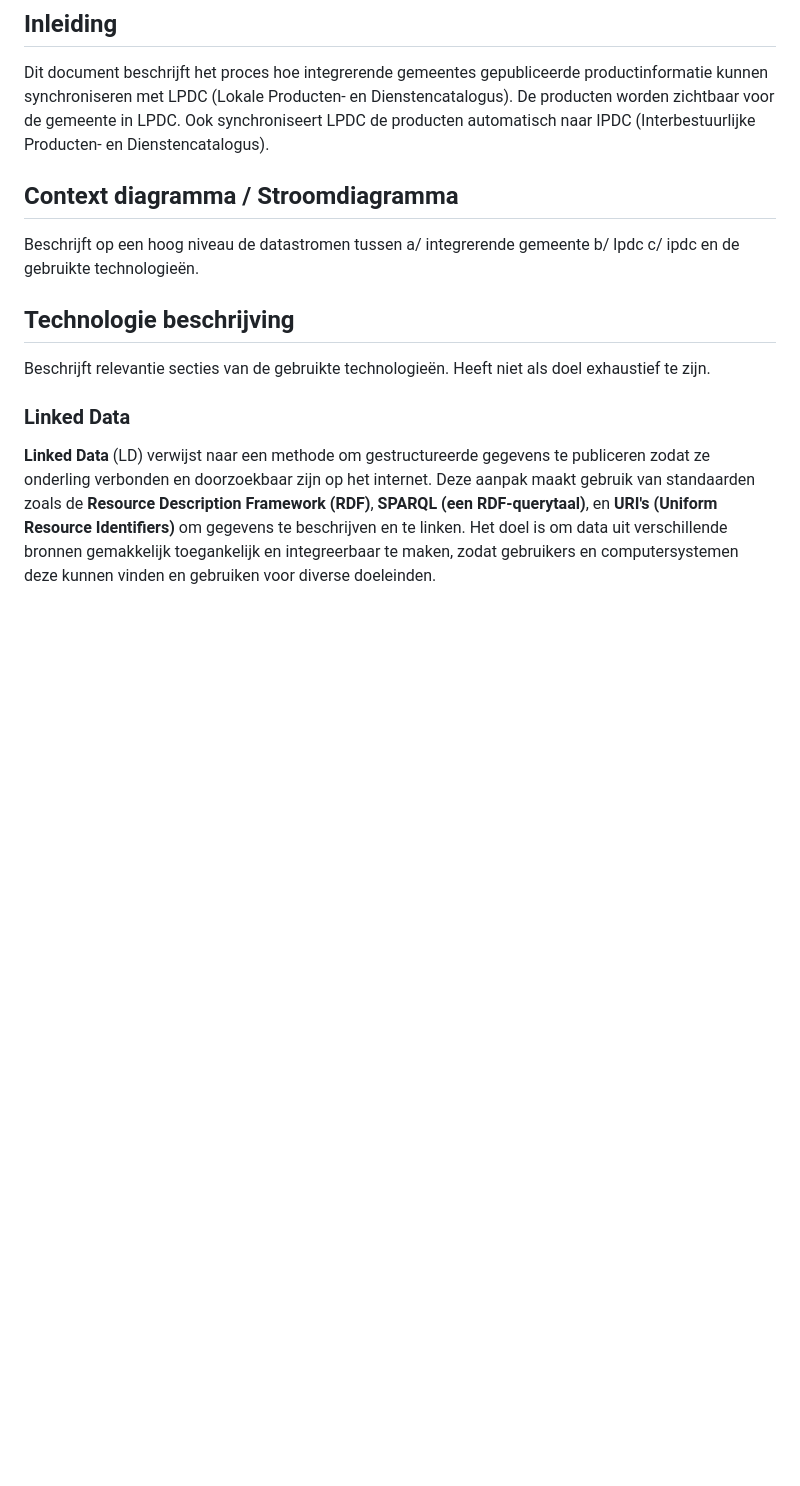
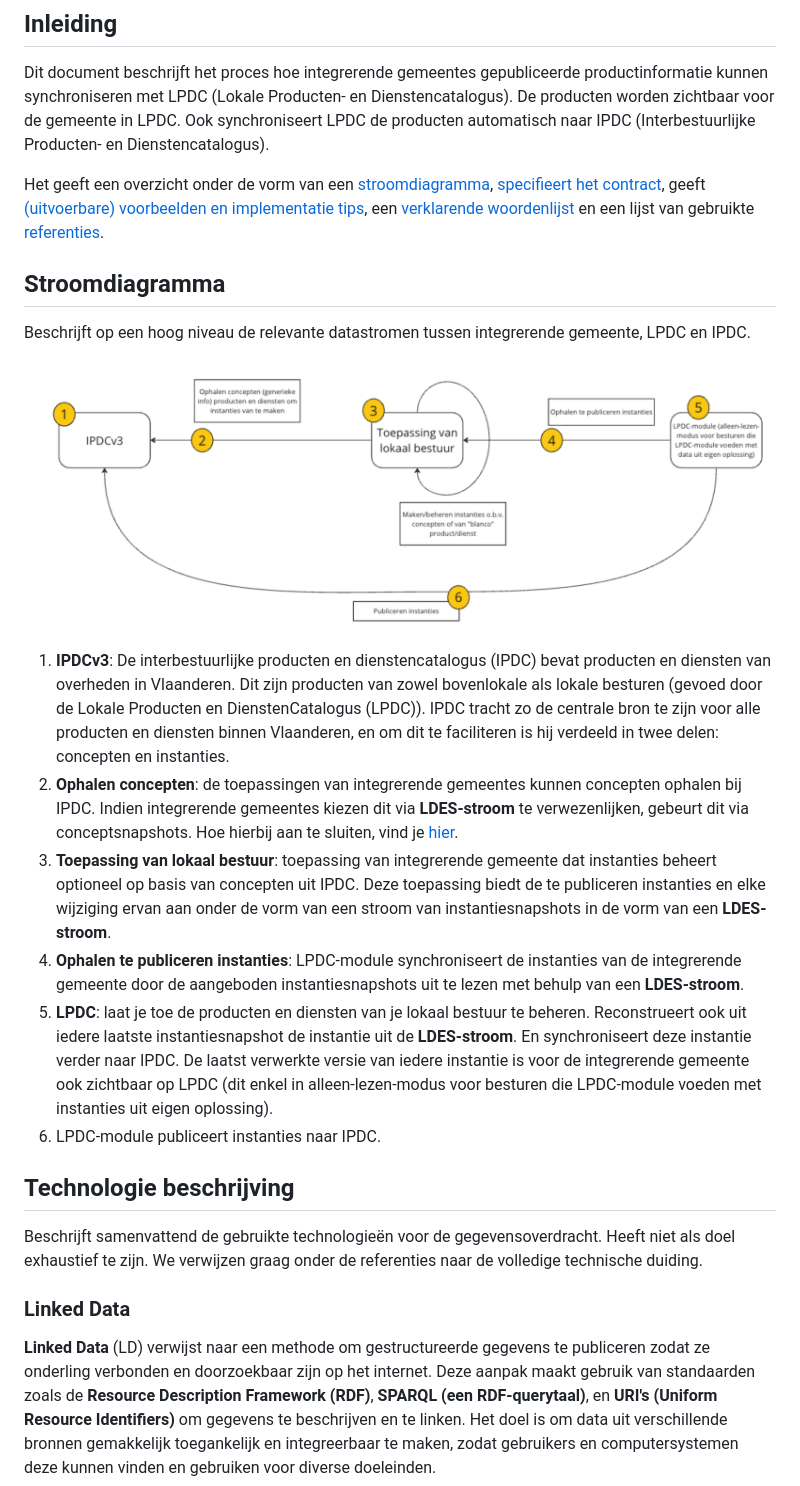
Before and after one commit to lblod/app-lpdc-digitaal-loket, a Markdown page: docs/integrerende-gemeentes.md, the part around one of its changes. Drawn GitHub-style; pictures changed too: docs/img/integrerende-gemeentes-stroomdiagramma.png (added); blank space fills up the shorter version.

Commit message:
LPDC-1031: integrate 'context diagramma' + explanation + add a minimal glossary.

```diff
--- a/docs/integrerende-gemeentes.md
+++ b/docs/integrerende-gemeentes.md
@@ -2,13 +2,30 @@
 
 Dit document beschrijft het proces hoe integrerende gemeentes gepubliceerde productinformatie kunnen synchroniseren met LPDC (Lokale Producten- en Dienstencatalogus). De producten worden zichtbaar voor de gemeente in LPDC. Ook synchroniseert LPDC de producten automatisch naar IPDC (Interbestuurlijke Producten- en Dienstencatalogus).
 
-## Context diagramma / Stroomdiagramma
+Het geeft een overzicht onder de vorm van een [stroomdiagramma](#stroomdiagramma), [specifieert het contract](#contract-specificaties), geeft [(uitvoerbare) voorbeelden en implementatie tips](#voorbeelden--implementatie-tips), een [verklarende woordenlijst](#verklarende-woordenlijst) en een lijst van gebruikte [referenties](#referenties).
 
-Beschrijft op een hoog niveau de datastromen tussen a/ integrerende gemeente b/ lpdc c/ ipdc en de gebruikte technologieën.
+## Stroomdiagramma
+
+Beschrijft op een hoog niveau de relevante datastromen tussen integrerende gemeente, LPDC en IPDC.
+
+![integrerende-gemeentes-stroomdiagramma.png](img%2Fintegrerende-gemeentes-stroomdiagramma.png)
+
+1. **IPDCv3**: De interbestuurlijke producten en dienstencatalogus (IPDC) bevat producten en diensten van overheden in Vlaanderen.
+Dit zijn producten van zowel bovenlokale als lokale besturen (gevoed door de Lokale Producten en DienstenCatalogus (LPDC)).
+IPDC tracht zo de centrale bron te zijn voor alle producten en diensten binnen Vlaanderen, en om dit te faciliteren is hij verdeeld in twee delen: concepten en instanties.
+2. **Ophalen concepten**: de toepassingen van integrerende gemeentes kunnen concepten ophalen bij IPDC.
+Indien integrerende gemeentes kiezen dit via **LDES-stroom** te verwezenlijken, gebeurt dit via conceptsnapshots.
+Hoe hierbij aan te sluiten, vind je [hier](https://vlaamseoverheid.atlassian.net/wiki/external/6317081715/ZGU4MGNlODM2N2U1NDU5MGFlY2NlYzcxYmQyYWUwMTc).
+3. **Toepassing van lokaal bestuur**: toepassing van integrerende gemeente dat instanties beheert optioneel op basis van concepten uit IPDC.
+Deze toepassing biedt de te publiceren instanties en elke wijziging ervan aan onder de vorm van een stroom van instantiesnapshots in de vorm van een **LDES-stroom**.
+4. **Ophalen te publiceren instanties**: LPDC-module synchroniseert de instanties van de integrerende gemeente door de aangeboden instantiesnapshots uit te lezen met behulp van een **LDES-stroom**.
+5. **LPDC**: laat je toe de producten en diensten van je lokaal bestuur te beheren. Reconstrueert ook uit iedere laatste instantiesnapshot de instantie uit de **LDES-stroom**. En synchroniseert deze instantie verder naar IPDC.
+De laatst verwerkte versie van iedere instantie is voor de integrerende gemeente ook zichtbaar op LPDC (dit enkel in alleen-lezen-modus voor besturen die LPDC-module voeden met instanties uit eigen oplossing).
+6. LPDC-module publiceert instanties naar IPDC.
 
 ## Technologie beschrijving
 
-Beschrijft relevantie secties van de gebruikte technologieën. Heeft niet als doel exhaustief te zijn.
+Beschrijft samenvattend de gebruikte technologieën voor de gegevensoverdracht. Heeft niet als doel exhaustief te zijn. We verwijzen graag onder de referenties naar de volledige technische duiding.
 
 ### Linked Data
 
```
Also changed, not shown: other parts of docs/integrerende-gemeentes.md (+25 -3 lines).
